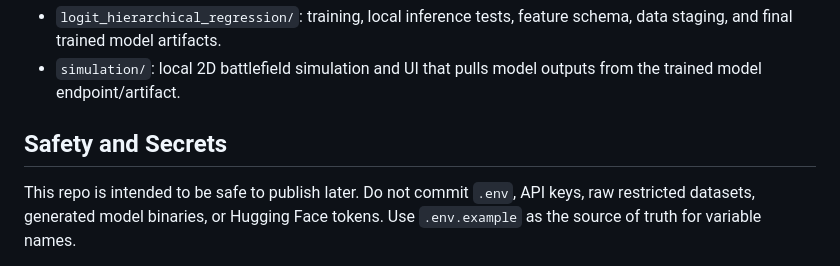
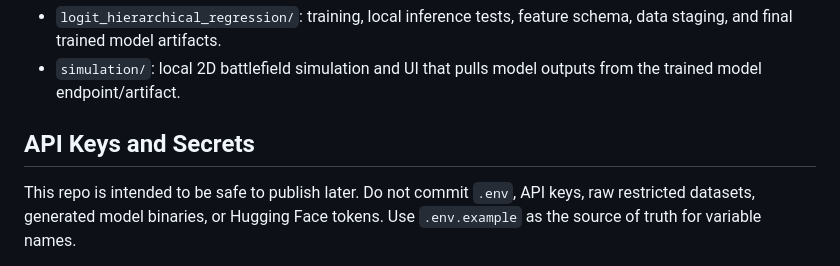
Before and after one commit to beau-warren/FogPiercer, a Markdown page: README.md, the part around the change. Drawn GitHub-style.

Commit message:
Rename secrets README section

```diff
--- a/README.md
+++ b/README.md
@@ -23,7 +23,7 @@ parts:
 - `simulation/`: local 2D battlefield simulation and UI that pulls model
   outputs from the trained model endpoint/artifact.
 
-## Safety and Secrets
+## API Keys and Secrets
 
 This repo is intended to be safe to publish later. Do not commit `.env`, API
 keys, raw restricted datasets, generated model binaries, or Hugging Face tokens.
```
